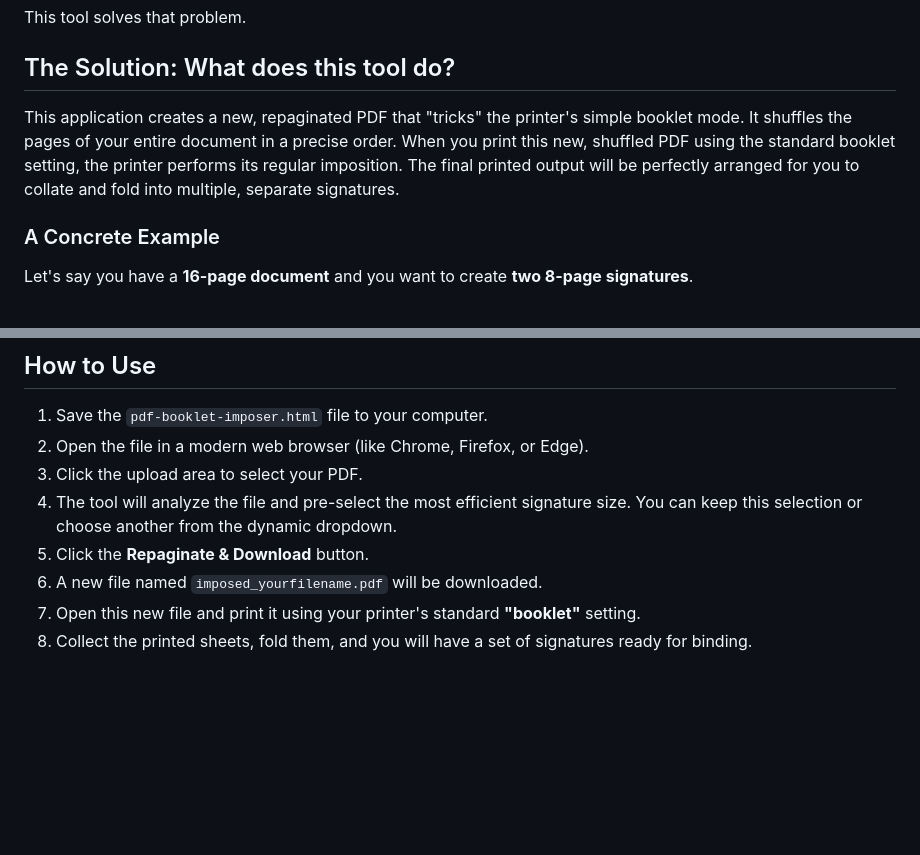
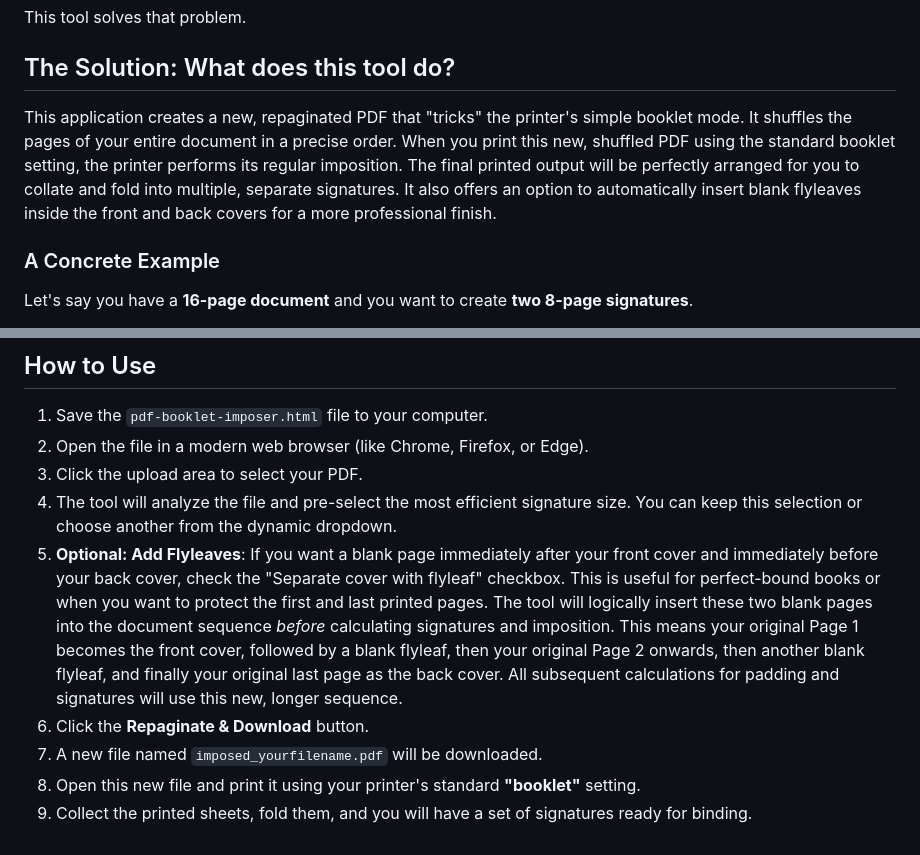
Before and after one commit to creuzerm/PDF-Signature-Imposer, a Markdown page: README.md, 2 parts joined by grey strips. Rendered like a GitHub page; blank space fills up the shorter version.

Commit message:
docs: Add documentation for flyleaf feature
Updated README.md to include details about the new "Separate cover with flyleaf" option.

- Added a brief mention in "The Solution" section.
- Added a detailed explanation in the "How to Use" section, including the impact on page sequence and subsequent calculations.

```diff
--- a/README.md
+++ b/README.md
@@ -19,7 +19,7 @@ This tool solves that problem.
 
 ## The Solution: What does this tool do?
 
-This application creates a new, repaginated PDF that "tricks" the printer's simple booklet mode. It shuffles the pages of your entire document in a precise order. When you print this new, shuffled PDF using the standard booklet setting, the printer performs its regular imposition. The final printed output will be perfectly arranged for you to collate and fold into multiple, separate signatures.
+This application creates a new, repaginated PDF that "tricks" the printer's simple booklet mode. It shuffles the pages of your entire document in a precise order. When you print this new, shuffled PDF using the standard booklet setting, the printer performs its regular imposition. The final printed output will be perfectly arranged for you to collate and fold into multiple, separate signatures. It also offers an option to automatically insert blank flyleaves inside the front and back covers for a more professional finish.
 
 ### A Concrete Example
 
@@ -71,7 +71,8 @@ To make the process as simple as possible, the tool includes several user-experi
 2.  Open the file in a modern web browser (like Chrome, Firefox, or Edge).
 3.  Click the upload area to select your PDF.
 4.  The tool will analyze the file and pre-select the most efficient signature size. You can keep this selection or choose another from the dynamic dropdown.
-5.  Click the **Repaginate & Download** button.
-6.  A new file named `imposed_yourfilename.pdf` will be downloaded.
-7.  Open this new file and print it using your printer's standard **"booklet"** setting.
-8.  Collect the printed sheets, fold them, and you will have a set of signatures ready for binding.
+5.  **Optional: Add Flyleaves**: If you want a blank page immediately after your front cover and immediately before your back cover, check the "Separate cover with flyleaf" checkbox. This is useful for perfect-bound books or when you want to protect the first and last printed pages. The tool will logically insert these two blank pages into the document sequence *before* calculating signatures and imposition. This means your original Page 1 becomes the front cover, followed by a blank flyleaf, then your original Page 2 onwards, then another blank flyleaf, and finally your original last page as the back cover. All subsequent calculations for padding and signatures will use this new, longer sequence.
+6.  Click the **Repaginate & Download** button.
+7.  A new file named `imposed_yourfilename.pdf` will be downloaded.
+8.  Open this new file and print it using your printer's standard **"booklet"** setting.
+9.  Collect the printed sheets, fold them, and you will have a set of signatures ready for binding.
```
